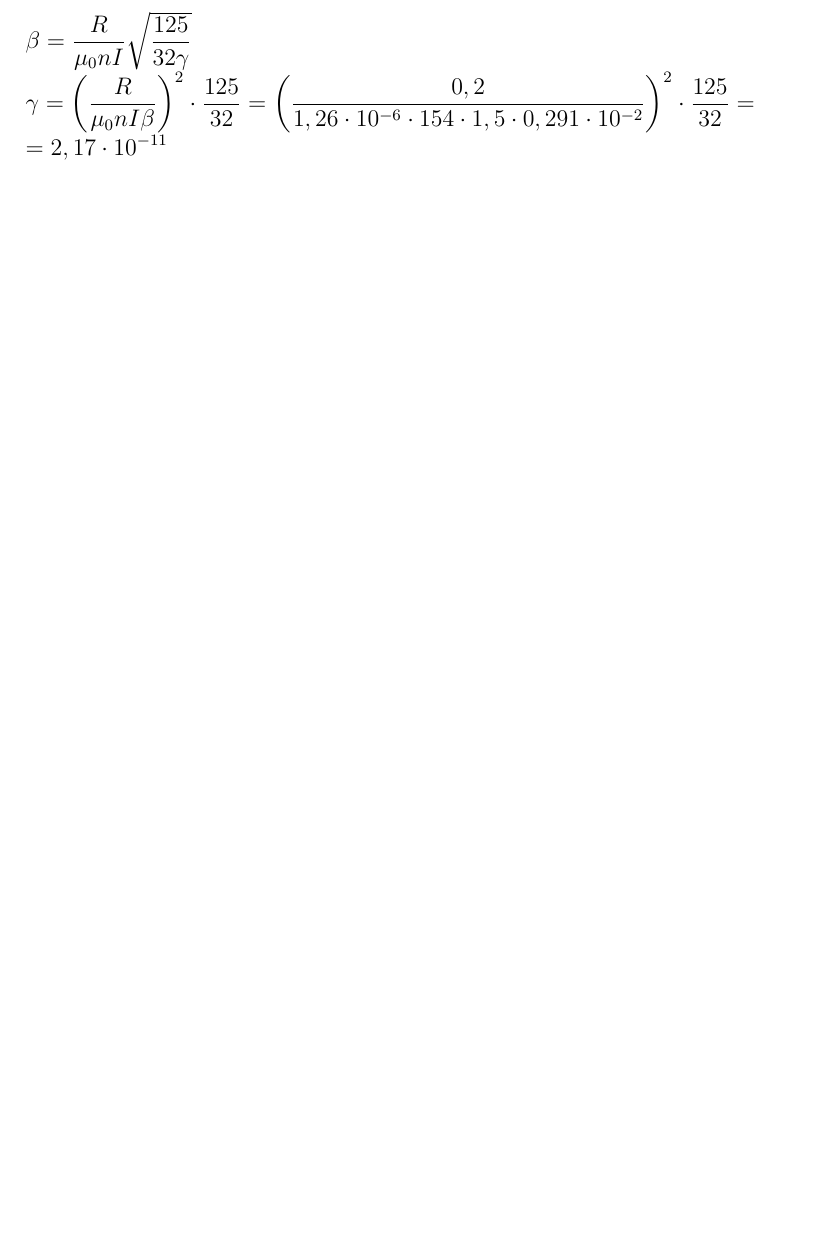
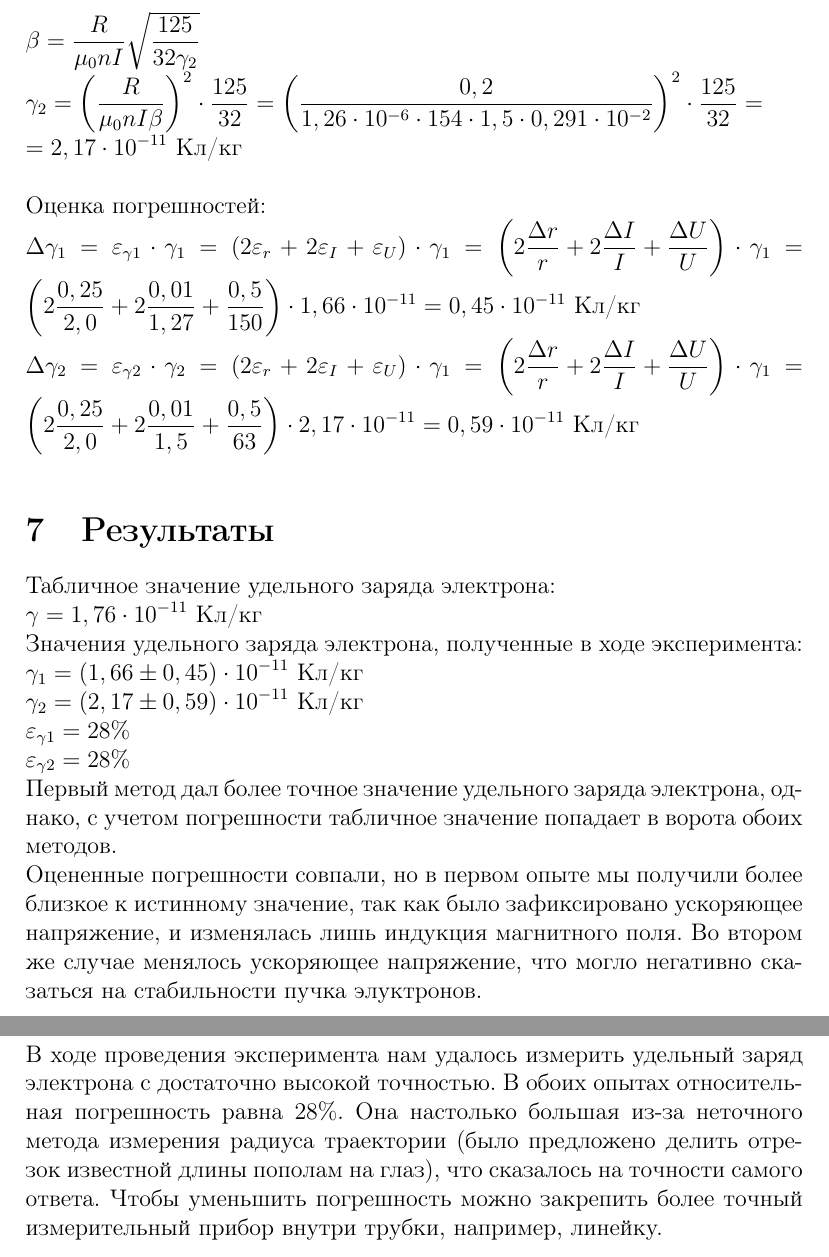
Before and after one commit to fanis-khafizov/lab-reports, a LaTeX document (Эксперимент 5/document.tex): part of page 6 of 6 before the commit and two parts of pages 6 and 7 of 7 after it, the two joined at a grey line, cut so that both start at the same text, the shorter picture padded with empty space. Compiled offline with pdfLaTeX.

Commit message:
third commit

```diff
--- a/Эксперимент 5/document.tex
+++ b/Эксперимент 5/document.tex
@@ -89,6 +89,21 @@
 	Коэффициент наклона графика $r(\sqrt{U})$:\\
 	$\displaystyle\beta=0,291$ см$/\sqrt{B}=0,291\cdot10^{-2}$ м$/\sqrt{B}$\\
 	Из формулы (\ref{eq}):\\
-	$\displaystyle\beta=\frac{R}{\mu_0nI}\sqrt{\frac{125}{32\gamma}}$\\
-	$\displaystyle\gamma=\left( \frac{R}{\mu_0nI\beta}\right)^2\cdot\frac{125}{32}=\left(\frac{0,2}{1,26\cdot10^{-6}\cdot154\cdot1,5\cdot0,291\cdot10^{-2}}\right)^2\cdot\frac{125}{32}=\\=2,17\cdot10^{-11}$
+	$\displaystyle\beta=\frac{R}{\mu_0nI}\sqrt{\frac{125}{32\gamma_2}}$\\
+	$\displaystyle\gamma_2=\left( \frac{R}{\mu_0nI\beta}\right)^2\cdot\frac{125}{32}=\left(\frac{0,2}{1,26\cdot10^{-6}\cdot154\cdot1,5\cdot0,291\cdot10^{-2}}\right)^2\cdot\frac{125}{32}=\\=2,17\cdot10^{-11}$ Кл/кг\\\\
+	Оценка погрешностей:\\
+	$\displaystyle\Delta\gamma_1=\varepsilon_{\gamma1}\cdot\gamma_1=(2\varepsilon_r+2\varepsilon_I+\varepsilon_U)\cdot\gamma_1=\left(2\frac{\Delta r}{r}+2\frac{\Delta I}{I}+\frac{\Delta U}{U}\right)\cdot\gamma_1=\left(2\frac{0,25}{2,0}+2\frac{0,01}{1,27}+\frac{0,5}{150}\right)\cdot1,66\cdot10^{-11}=0,45\cdot10^{-11}$ Кл/кг\\
+	$\displaystyle\Delta\gamma_2=\varepsilon_{\gamma2}\cdot\gamma_2=(2\varepsilon_r+2\varepsilon_I+\varepsilon_U)\cdot\gamma_1=\left(2\frac{\Delta r}{r}+2\frac{\Delta I}{I}+\frac{\Delta U}{U}\right)\cdot\gamma_1=\left(2\frac{0,25}{2,0}+2\frac{0,01}{1,5}+\frac{0,5}{63}\right)\cdot2,17\cdot10^{-11}=0,59\cdot10^{-11}$ Кл/кг\\
+	\section{Результаты}
+	Табличное значение удельного заряда электрона:\\
+	$\displaystyle\gamma=1,76\cdot10^{-11}$ Кл/кг\\
+	Значения удельного заряда электрона, полученные в ходе эксперимента:\\
+	$\displaystyle\gamma_1=\left(1,66\pm0,45\right)\cdot10^{-11}$ Кл/кг\\
+	$\displaystyle\gamma_2=\left(2,17\pm0,59\right)\cdot10^{-11}$ Кл/кг\\
+	$\varepsilon_{\gamma1}=28\%$\\
+	$\varepsilon_{\gamma2}=28\%$\\
+	Первый метод дал более точное значение удельного заряда электрона, однако, с учетом погрешности табличное значение попадает в ворота обоих методов.\\
+	Оцененные погрешности совпали, но в первом опыте мы получили более близкое к истинному значение, так как было зафиксировано ускоряющее напряжение, и изменялась лишь индукция магнитного поля. Во втором же случае менялось ускоряющее напряжение, что могло негативно сказаться на стабильности пучка элуктронов.
+	\section{Выводы}
+	В ходе проведения эксперимента нам удалось измерить удельный заряд электрона с достаточно высокой точностью. В обоих опытах относительная погрешность равна $28\%$. Она настолько большая из-за неточного метода измерения радиуса траектории (было предложено делить отрезок известной длины пополам на глаз), что сказалось на точности самого ответа. Чтобы уменьшить погрешность можно закрепить более точный измерительный прибор внутри трубки, например, линейку.
 \end{document}
```
Also changed, not shown: Эксперимент 5/document.pdf, Эксперимент 5/document.tex (4 more changed lines), 3 other files.
